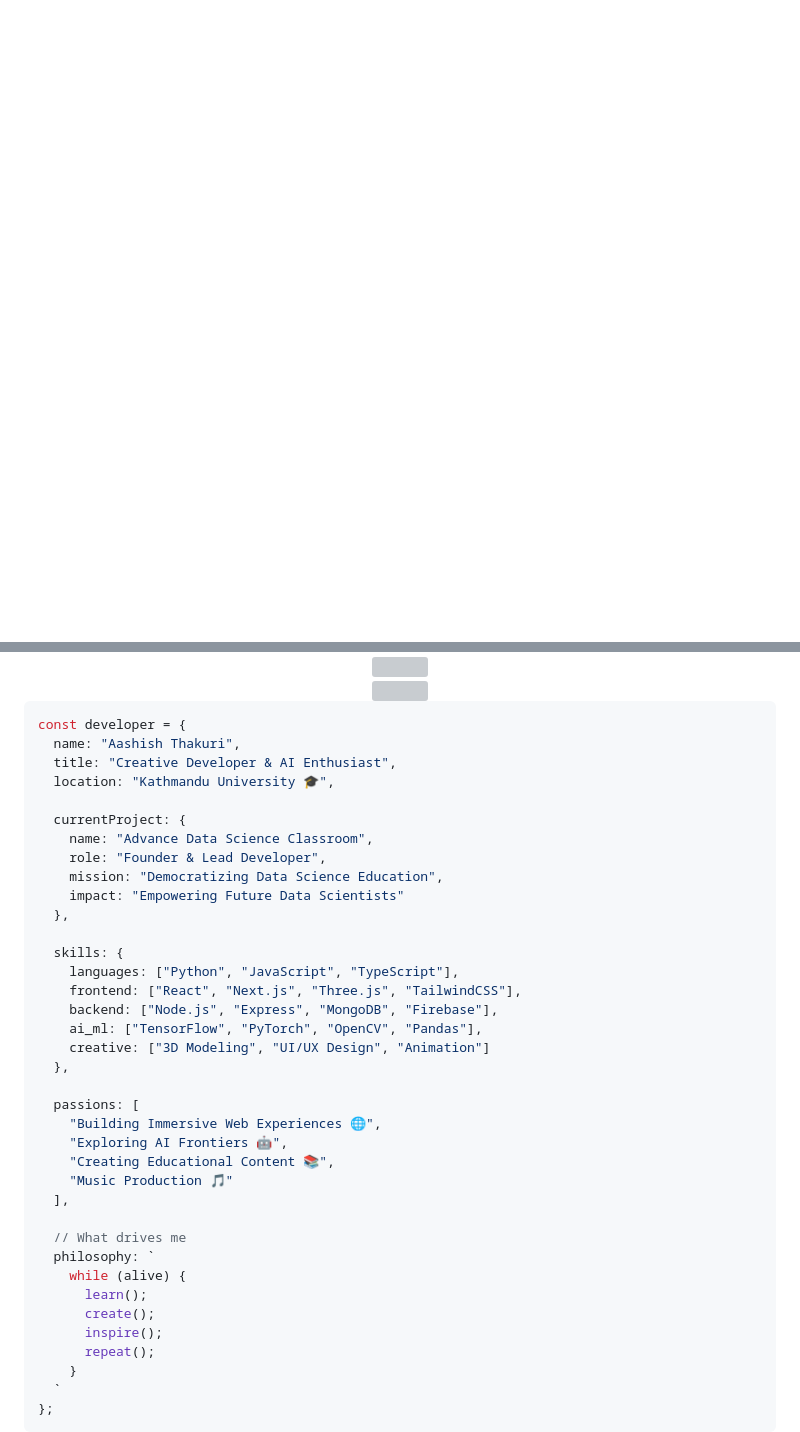
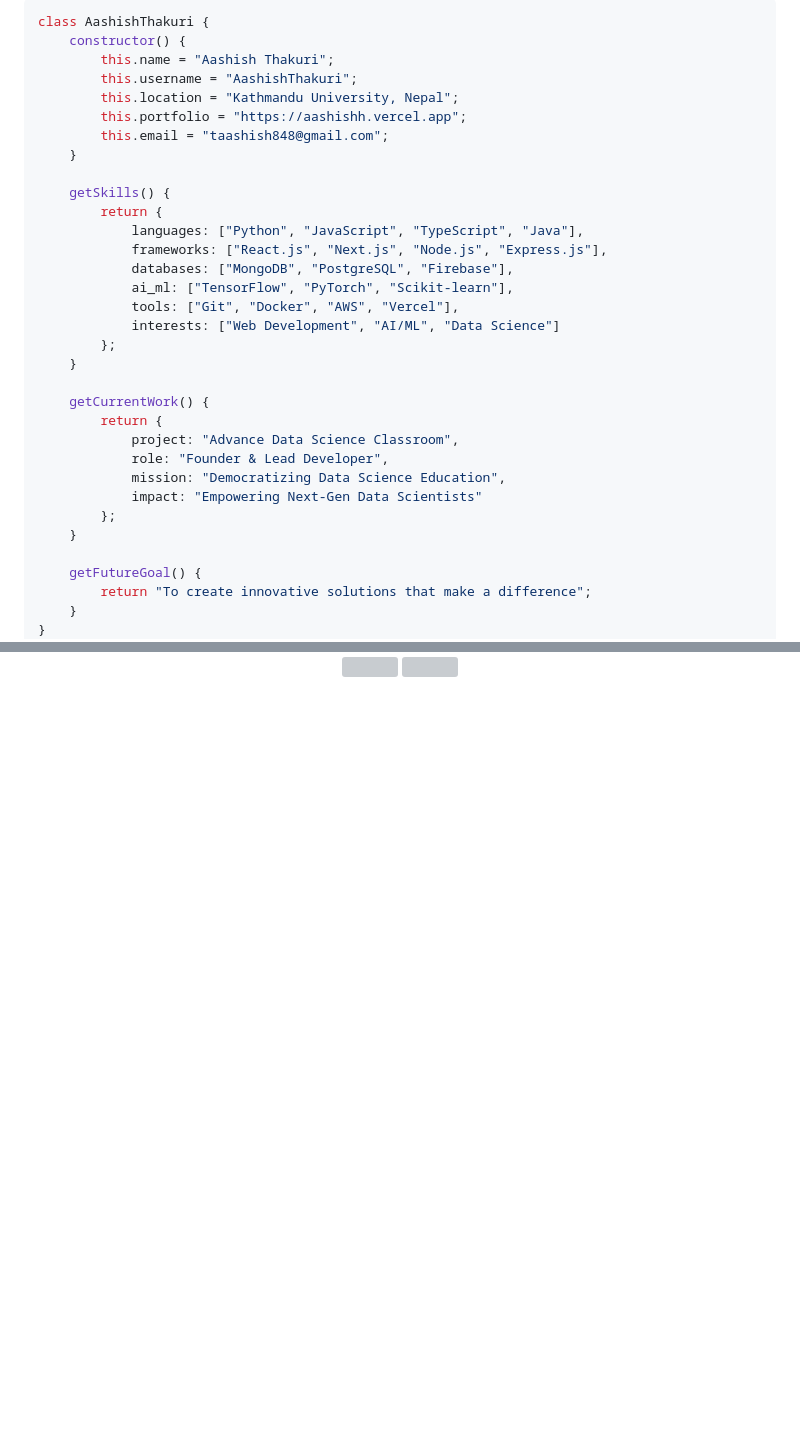
Before and after one commit to AashishThakuri/AashishThakuri, a Markdown page: README.md, 2 parts joined by grey strips. Drawn GitHub-style; blank space fills up the shorter version; grey boxes are pictures that could not be loaded.

````diff
--- a/README.md
+++ b/README.md
@@ -4,0 +21,36 @@
+```js
+class AashishThakuri {
+    constructor() {
+        this.name = "Aashish Thakuri";
+        this.username = "AashishThakuri";
+        this.location = "Kathmandu University, Nepal";
+        this.portfolio = "https://aashishh.vercel.app";
+        this.email = "taashish848@gmail.com";
+    }
+
+    getSkills() {
+        return {
+            languages: ["Python", "JavaScript", "TypeScript", "Java"],
+            frameworks: ["React.js", "Next.js", "Node.js", "Express.js"],
+            databases: ["MongoDB", "PostgreSQL", "Firebase"],
+            ai_ml: ["TensorFlow", "PyTorch", "Scikit-learn"],
+            tools: ["Git", "Docker", "AWS", "Vercel"],
+            interests: ["Web Development", "AI/ML", "Data Science"]
+        };
+    }
+
+    getCurrentWork() {
+        return {
+            project: "Advance Data Science Classroom",
+            role: "Founder & Lead Developer",
+            mission: "Democratizing Data Science Education",
+            impact: "Empowering Next-Gen Data Scientists"
+        };
+    }
+
+    getFutureGoal() {
+        return "To create innovative solutions that make a difference";
+    }
+}
+```
+
@@ -11,52 +148 @@
 </div>
-
-<!-- 3D Skills Visualization -->
-<div id="skills-3d" style="height: 400px; background: linear-gradient(135deg, #1a1a1a 0%, #0a0a0a 100%); border-radius: 10px; margin: 20px 0;">
-  <script type="module" src="assets/js/3d-skills.js"></script>
-</div>
-
-<!-- Creative About Me Section -->
-<div align="center">
-  <img src="https://readme-typing-svg.demolab.com?font=Fira+Code&size=25&duration=3000&pause=1000&color=6C22F7&center=true&vCenter=true&width=435&lines=const+developer+%3D+%7B...me+%7D" />
-</div>
-
-```js
-const developer = {
-  name: "Aashish Thakuri",
-  title: "Creative Developer & AI Enthusiast",
-  location: "Kathmandu University 🎓",
-
-  currentProject: {
-    name: "Advance Data Science Classroom",
-    role: "Founder & Lead Developer",
-    mission: "Democratizing Data Science Education",
-    impact: "Empowering Future Data Scientists"
-  },
-
-  skills: {
-    languages: ["Python", "JavaScript", "TypeScript"],
-    frontend: ["React", "Next.js", "Three.js", "TailwindCSS"],
-    backend: ["Node.js", "Express", "MongoDB", "Firebase"],
-    ai_ml: ["TensorFlow", "PyTorch", "OpenCV", "Pandas"],
-    creative: ["3D Modeling", "UI/UX Design", "Animation"]
-  },
-
-  passions: [
-    "Building Immersive Web Experiences 🌐",
-    "Exploring AI Frontiers 🤖",
-    "Creating Educational Content 📚",
-    "Music Production 🎵"
-  ],
-
-  // What drives me
-  philosophy: `
-    while (alive) {
-      learn();
-      create();
-      inspire();
-      repeat();
-    }
-  `
-};
-```
-
````
Also changed, not shown: other parts of README.md (+105 -61 lines).
